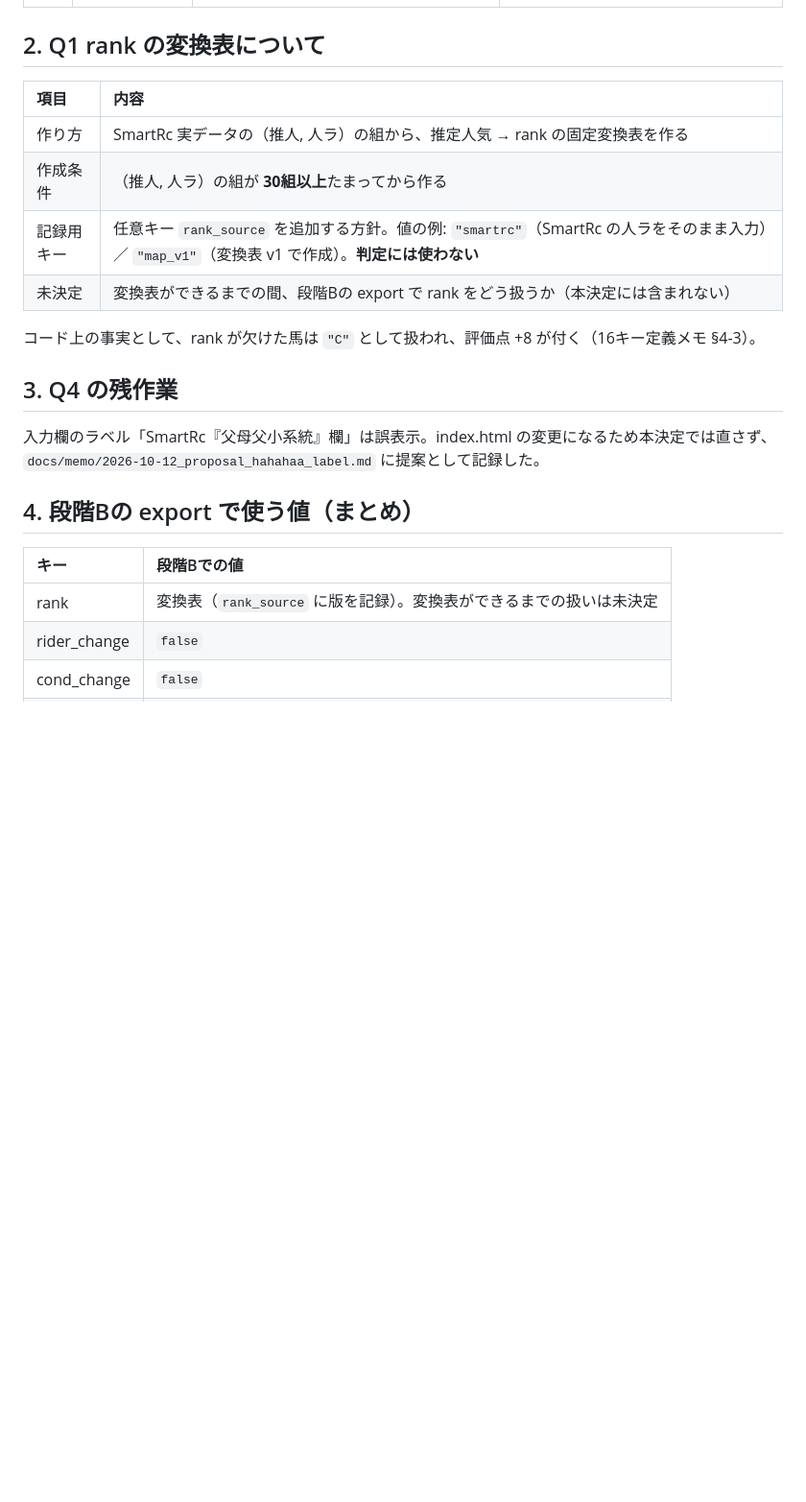
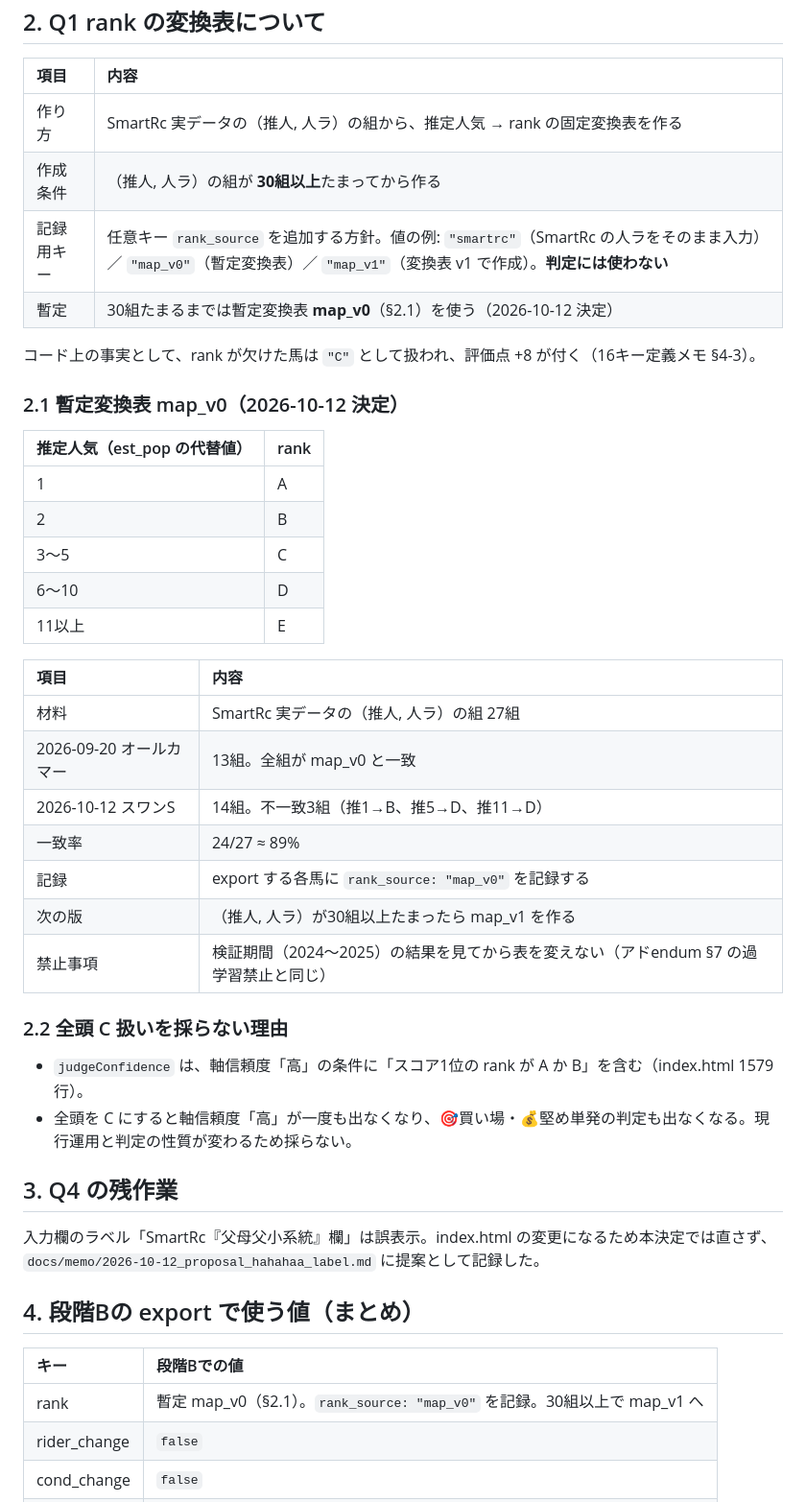
Before and after one commit to iamshojikenchiku-rgb/smart-yosou, a Markdown page: docs/memo/2026-10-12_q1-q6_decisions.md, the part around the change. Shown at 96% size. Drawn GitHub-style; blank space fills up the shorter version.

Commit message:
docs: rank の暫定変換表 map_v0 を決定記録に追加し「未決定」を解消
- 決定記録 §2.1 に map_v0（推定人気 1→A、2→B、3〜5→C、6〜10→D、
  11以上→E）、材料（オールカマー13組・スワンS14組、一致率 24/27）、
  rank_source "map_v0" の記録、30組以上で map_v1、検証期間後の変更禁止を記載
- §2.2 に全頭 C 扱いを採らない理由（軸信頼度「高」の条件に rank A/B を
  含む・index.html 1579 行）を記載
- 16キー定義メモとアドendum §5 の rank 行を「暫定 map_v0」に更新
index.html は無変更。npm run check 合格。

Co-Authored-By: Claude Opus 5.5 <noreply@anthropic.com>
Claude-Session: https://claude.ai/code/session_01B1UpFEGoa1QxnRXzzRDwJV

```diff
--- a/docs/memo/2026-10-12_q1-q6_decisions.md
+++ b/docs/memo/2026-10-12_q1-q6_decisions.md
@@ -29,10 +29,35 @@
 |:--|:--|
 | 作り方 | SmartRc 実データの（推人, 人ラ）の組から、推定人気 → rank の固定変換表を作る |
 | 作成条件 | （推人, 人ラ）の組が **30組以上**たまってから作る |
-| 記録用キー | 任意キー `rank_source` を追加する方針。値の例: `"smartrc"`（SmartRc の人ラをそのまま入力）／ `"map_v1"`（変換表 v1 で作成）。**判定には使わない** |
-| 未決定 | 変換表ができるまでの間、段階Bの export で rank をどう扱うか（本決定には含まれない） |
+| 記録用キー | 任意キー `rank_source` を追加する方針。値の例: `"smartrc"`（SmartRc の人ラをそのまま入力）／ `"map_v0"`（暫定変換表）／ `"map_v1"`（変換表 v1 で作成）。**判定には使わない** |
+| 暫定 | 30組たまるまでは暫定変換表 **map_v0**（§2.1）を使う（2026-10-12 決定） |
 
 コード上の事実として、rank が欠けた馬は `"C"` として扱われ、評価点 +8 が付く（16キー定義メモ §4-3）。
+
+### 2.1 暫定変換表 map_v0（2026-10-12 決定）
+
+| 推定人気（est_pop の代替値） | rank |
+|:--|:--|
+| 1 | A |
+| 2 | B |
+| 3〜5 | C |
+| 6〜10 | D |
+| 11以上 | E |
+
+| 項目 | 内容 |
+|:--|:--|
+| 材料 | SmartRc 実データの（推人, 人ラ）の組 27組 |
+| 2026-09-20 オールカマー | 13組。全組が map_v0 と一致 |
+| 2026-10-12 スワンS | 14組。不一致3組（推1→B、推5→D、推11→D） |
+| 一致率 | 24/27 ≈ 89% |
+| 記録 | export する各馬に `rank_source: "map_v0"` を記録する |
+| 次の版 | （推人, 人ラ）が30組以上たまったら map_v1 を作る |
+| 禁止事項 | 検証期間（2024〜2025）の結果を見てから表を変えない（アドendum §7 の過学習禁止と同じ） |
+
+### 2.2 全頭 C 扱いを採らない理由
+
+- `judgeConfidence` は、軸信頼度「高」の条件に「スコア1位の rank が A か B」を含む（index.html 1579 行）。
+- 全頭を C にすると軸信頼度「高」が一度も出なくなり、🎯買い場・💰堅め単発の判定も出なくなる。現行運用と判定の性質が変わるため採らない。
 
 ## 3. Q4 の残作業
 
@@ -43,7 +68,7 @@
 
 | キー | 段階Bでの値 |
 |:--|:--|
-| rank | 変換表（`rank_source` に版を記録）。変換表ができるまでの扱いは未決定 |
+| rank | 暫定 map_v0（§2.1）。`rank_source: "map_v0"` を記録。30組以上で map_v1 へ |
 | rider_change | `false` |
 | cond_change | `false` |
 | bonpaso | `""` |
```
Also changed, not shown: docs/addendum/2026-10-12_stageB_jravan.md (+1 -1 lines), docs/memo/2026-10-12_16key_definition.md (+2 -2 lines).
